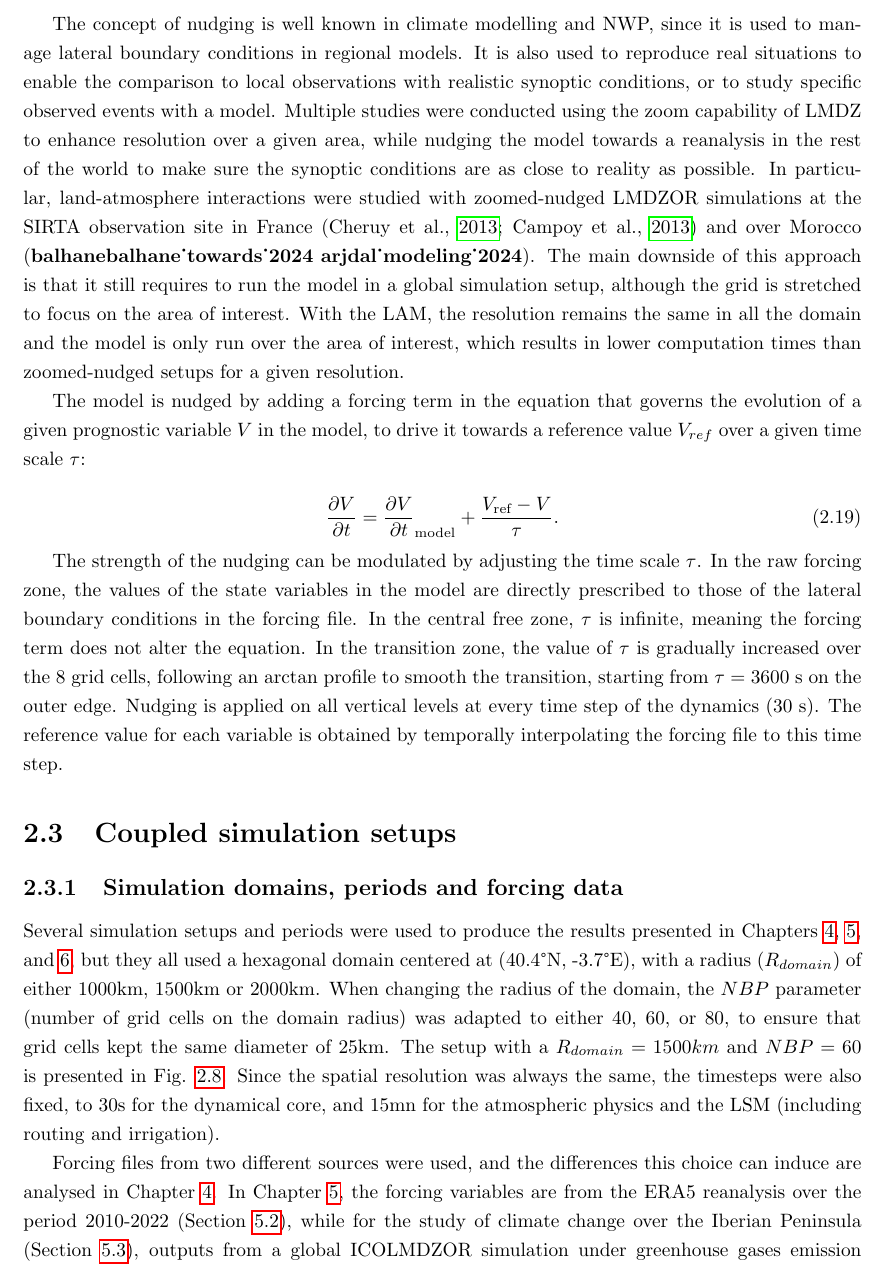
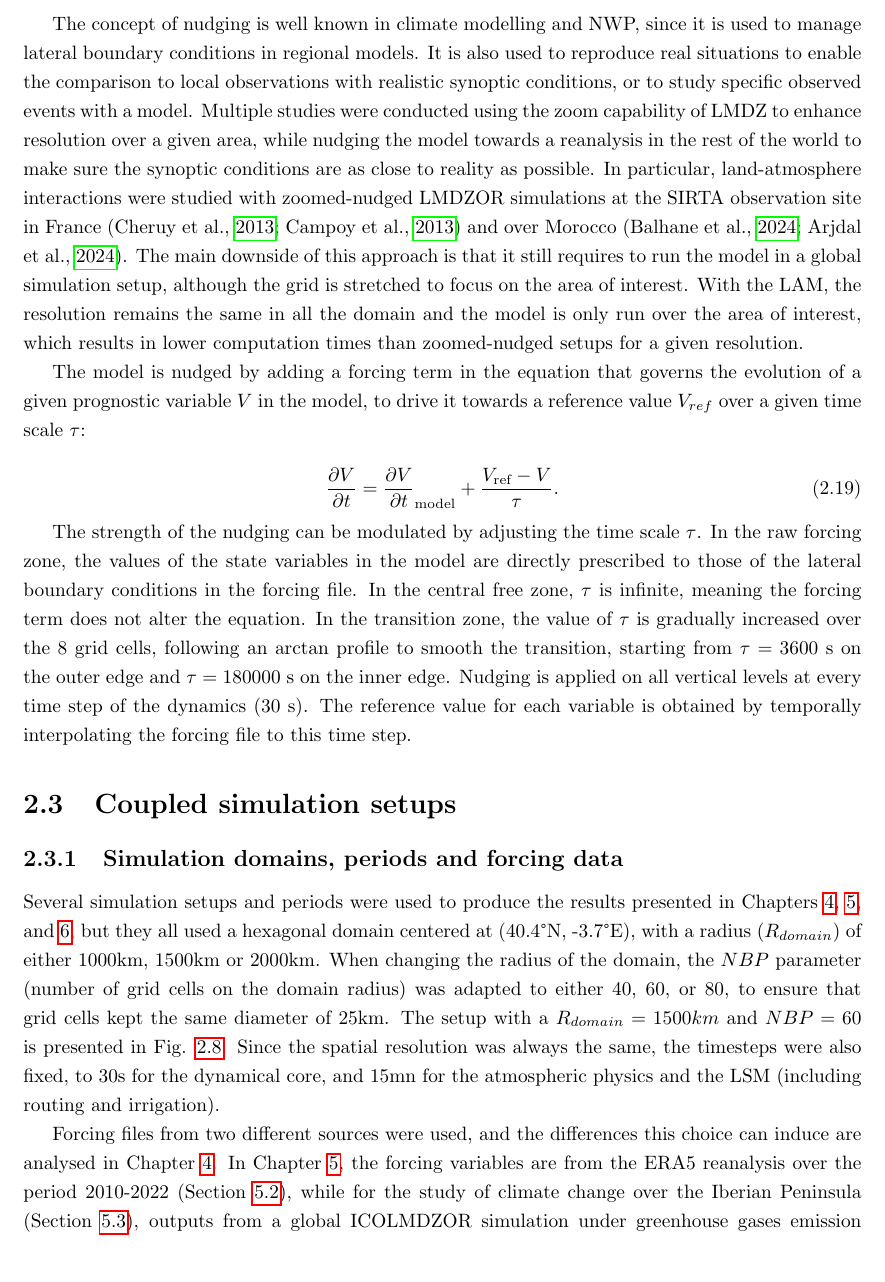
Before and after one commit to ptiengou/Manuscrit_LaTeX, a LaTeX thesis (main.tex, which reads 2.methods.tex): part of page 37 of 142, cut so that both start at the same text. Compiled offline with pdfLaTeX.

Commit message:
Add LAM nudging info

```diff
--- a/2.methods.tex
+++ b/2.methods.tex
@@ -486,7 +486,7 @@ The simulation domain is separated in 3 concentric zones, as shown on Fig. \ref{
 \end{figure}
 
 The concept of nudging is well known in climate modelling and NWP, since it is used to manage lateral boundary conditions in regional models. It is also used to reproduce real situations to enable the comparison to local observations with realistic synoptic conditions, or to study specific observed events with a model.
-Multiple studies were conducted using the zoom capability of LMDZ to enhance resolution over a given area, while nudging the model towards a reanalysis in the rest of the world to make sure the synoptic conditions are as close to reality as possible. In particular, land-atmosphere interactions were studied with zoomed-nudged LMDZOR simulations at the SIRTA observation site in France \citep{cheruy_combined_2013, campoy_response_2013} and over Morocco \citep{balhanebalhane_towards_2024 arjdal_modeling_2024, }.
+Multiple studies were conducted using the zoom capability of LMDZ to enhance resolution over a given area, while nudging the model towards a reanalysis in the rest of the world to make sure the synoptic conditions are as close to reality as possible. In particular, land-atmosphere interactions were studied with zoomed-nudged LMDZOR simulations at the SIRTA observation site in France \citep{cheruy_combined_2013, campoy_response_2013} and over Morocco \citep{balhane_towards_2024, arjdal_modeling_2024}.
 The main downside of this approach is that it still requires to run the model in a global simulation setup, although the grid is stretched to focus on the area of interest. With the LAM, the resolution remains the same in all the domain and the model is only run over the area of interest, which results in lower computation times than zoomed-nudged setups for a given resolution.
 %todo:Ajouter commentaires et odg sur le temps de calcul, cf simus de Frédérique : global vs LAM, nombre de tasks donc d'heures de calcul. Avantages ou non par rapport au zoomé-guidé (qui peut être forcé par ERA)
 
@@ -499,7 +499,7 @@ The model is nudged by adding a forcing term in the equation that governs the ev
 The strength of the nudging can be modulated by adjusting the time scale $\tau$.
 In the raw forcing zone, the values of the state variables in the model are directly prescribed to those of the lateral boundary conditions in the forcing file.
 In the central free zone, $\tau$ is infinite, meaning the forcing term does not alter the equation.
-In the transition zone, the value of $\tau$ is gradually increased over the 8 grid cells, following an arctan profile to smooth the transition, starting from $\tau = 3600$ s on the outer edge. %todo:ajouter valeur au centre suite à réponse Mattermost
+In the transition zone, the value of $\tau$ is gradually increased over the 8 grid cells, following an arctan profile to smooth the transition, starting from $\tau = 3600$ s on the outer edge and $\tau = 180000$ s on the inner edge.
 Nudging is applied on all vertical levels at every time step of the dynamics (30 s). The reference value for each variable is obtained by temporally interpolating the forcing file to this time step.
 
 \section{Coupled simulation setups}
```
